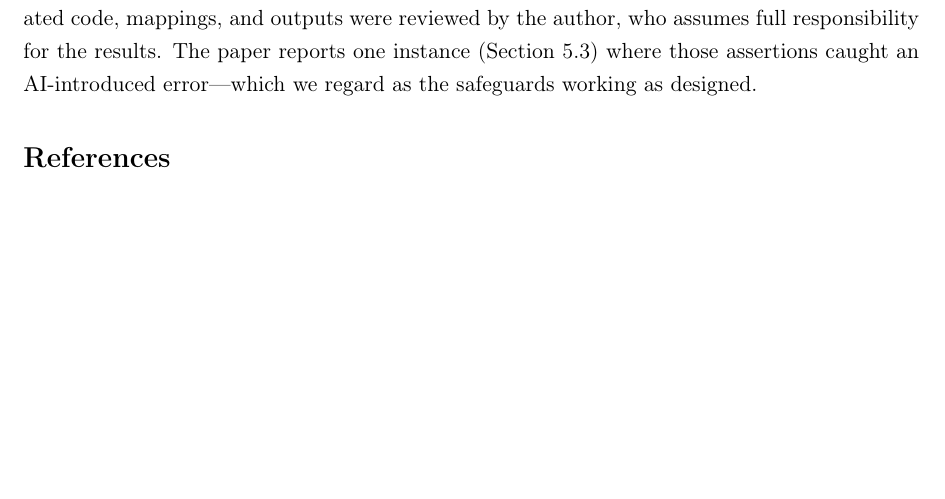
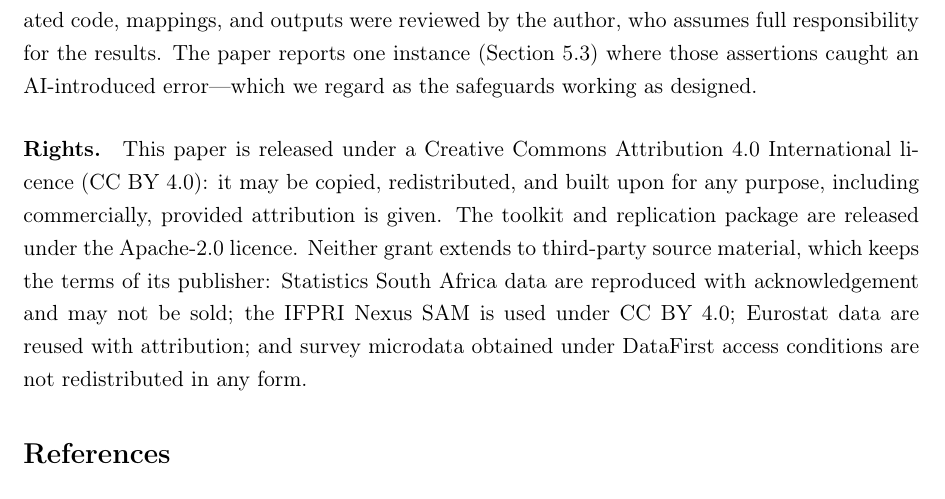
Before and after one commit to kodzovee9/tekmeris, a LaTeX paper (papers/P001-sut-to-sam/paper/main.tex, which reads papers/P001-sut-to-sam/paper/sections/disclosure.tex): part of page 22 of 29, cut so that both start at the same text, the shorter picture padded with empty space. Compiled offline with pdfLaTeX.

Commit message:
State the paper's CC BY 4.0 terms in the paper itself
The Zenodo deposit has declared CC BY 4.0 since July and the toolkit has
been Apache-2.0 throughout, but the manuscript said neither, so a reader
holding only the PDF had no way to know what was permitted. The
disclosure section now states both, and bounds them: the grant does not
extend to third-party source material, which keeps its publisher's terms.

```diff
--- a/papers/P001-sut-to-sam/paper/sections/disclosure.tex
+++ b/papers/P001-sut-to-sam/paper/sections/disclosure.tex
@@ -26,3 +26,14 @@
 The paper reports one instance (Section~\ref{sec:results:shares}) where
 those assertions caught an AI-introduced error---which we regard as the
 safeguards working as designed.
+
+\paragraph{Rights.} This paper is released under a Creative Commons
+Attribution 4.0 International licence (CC~BY~4.0): it may be copied,
+redistributed, and built upon for any purpose, including commercially,
+provided attribution is given. The toolkit and replication package are
+released under the Apache-2.0 licence. Neither grant extends to
+third-party source material, which keeps the terms of its publisher:
+Statistics South Africa data are reproduced with acknowledgement and may
+not be sold; the IFPRI Nexus SAM is used under CC~BY~4.0; Eurostat data
+are reused with attribution; and survey microdata obtained under
+DataFirst access conditions are not redistributed in any form.
```
Also changed, not shown: papers/P001-sut-to-sam/paper/main.pdf.
